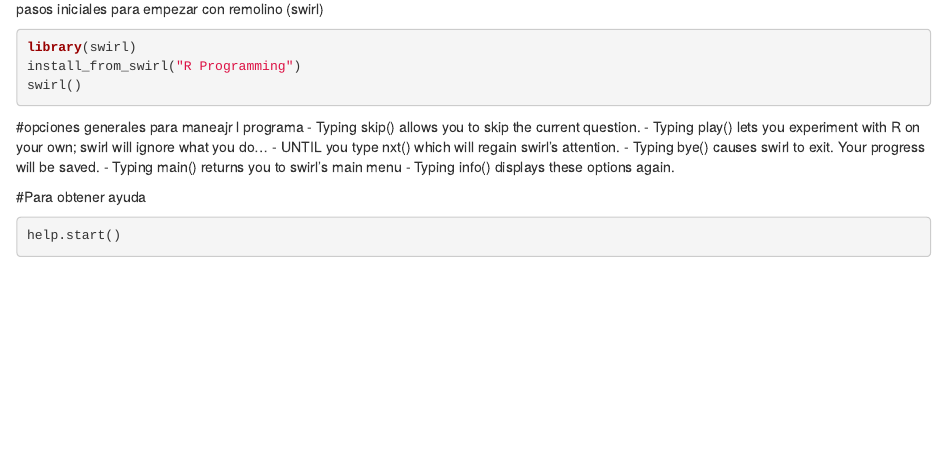
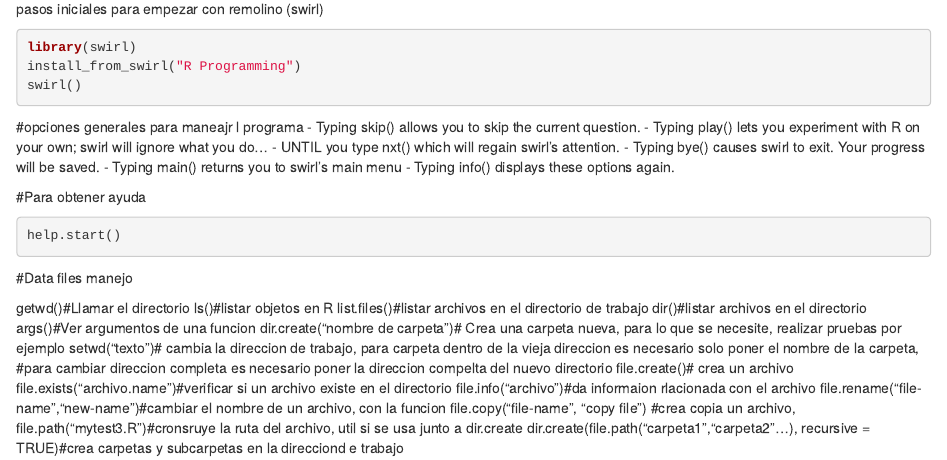
Before and after one commit to ayperos17/SWIRL-aprendiendo-programacion-en-R, an R Markdown document (iniciador de swirl.Rmd): the page in a window 1100 px wide, from 130 px down. Rendered offline with R 4.5, knitr and Pandoc, with nearby package versions; the code chunks are not run, so their results and figures are left out.

Commit message:
Clase 2 de aprendiendo a programar con R

````diff
--- a/iniciador de swirl.Rmd
+++ b/iniciador de swirl.Rmd
@@ -26,3 +26,21 @@
 ```{r}
 help.start()
 ```
+
+#Data files manejo
+
+getwd()#Llamar el directorio
+ls()#listar objetos en R
+list.files()#listar archivos en el directorio de trabajo
+dir()#listar archivos en el directorio
+args()#Ver argumentos de una funcion
+dir.create("nombre de carpeta")# Crea una carpeta nueva, para lo que se necesite, realizar pruebas por ejemplo
+setwd("texto")# cambia la direccion de  trabajo, para carpeta dentro de la vieja direccion es necesario solo poner el nombre de la carpeta,
+#para cambiar direccion completa es necesario poner la direccion compelta del nuevo directorio
+file.create()# crea un archivo
+file.exists("archivo.name")#verificar si un archivo existe en el directorio
+file.info("archivo")#da informaion rlacionada con el archivo
+file.rename("file-name","new-name")#cambiar el nombre de un archivo, con la funcion
+file.copy("file-name", "copy file") #crea copia un archivo,
+file.path("mytest3.R")#cronsruye la ruta del archivo, util si se usa junto a dir.create
+dir.create(file.path("carpeta1","carpeta2"...), recursive = TRUE)#crea carpetas y subcarpetas en la direcciond e trabajo
````
